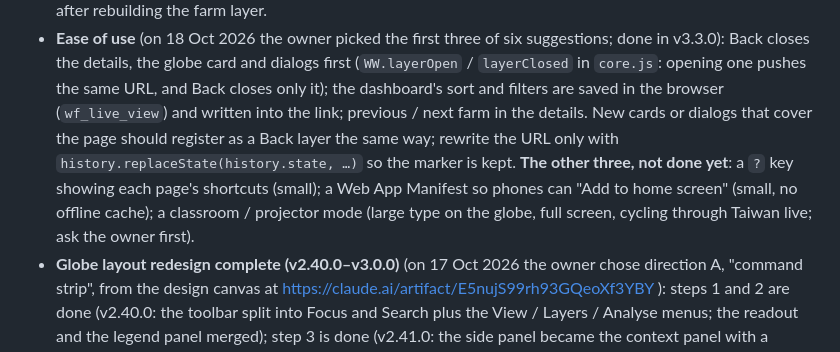
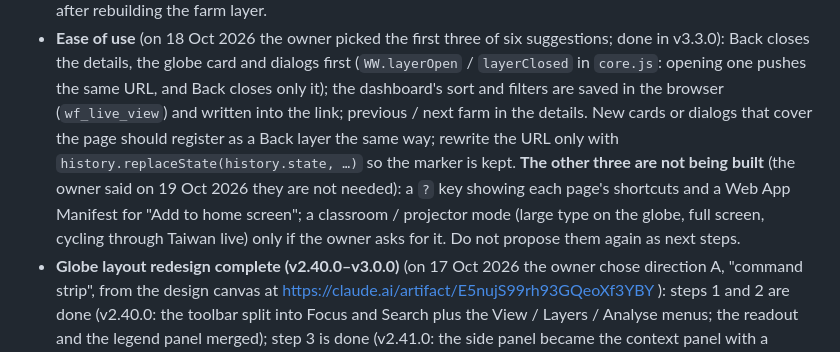
Before and after one commit to dofliu/windfarmTaiwan, a Markdown page: TODO.en.md, the part around the change. Rendered like a GitHub page.

```diff
--- a/TODO.en.md
+++ b/TODO.en.md
@@ -18,7 +18,7 @@ The version-by-version work log and research leads from 28 Sep to 14 Oct 2026 mo
   The farm and pipeline counts on the home page's globe card are typed in: update both languages in `index.html` after rebuilding the farm layer.
 - **Ease of use** (on 18 Oct 2026 the owner picked the first three of six suggestions; done in v3.3.0): Back closes the details, the globe card and dialogs first (`WW.layerOpen` / `layerClosed` in `core.js`: opening one pushes the same URL, and Back closes only it); the dashboard's sort and filters are saved in the browser (`wf_live_view`) and written into the link; previous / next farm in the details.
   New cards or dialogs that cover the page should register as a Back layer the same way; rewrite the URL only with `history.replaceState(history.state, …)` so the marker is kept.
-  **The other three, not done yet**: a `?` key showing each page's shortcuts (small); a Web App Manifest so phones can "Add to home screen" (small, no offline cache); a classroom / projector mode (large type on the globe, full screen, cycling through Taiwan live; ask the owner first).
+  **The other three are not being built** (the owner said on 19 Oct 2026 they are not needed): a `?` key showing each page's shortcuts and a Web App Manifest for "Add to home screen"; a classroom / projector mode (large type on the globe, full screen, cycling through Taiwan live) only if the owner asks for it. Do not propose them again as next steps.
 - **Globe layout redesign complete (v2.40.0–v3.0.0)** (on 17 Oct 2026 the owner chose direction A, "command strip", from the design canvas at https://claude.ai/artifact/E5nujS99rh93GQeoXf3YBY ): steps 1 and 2 are done (v2.40.0: the toolbar split into Focus and Search plus the View / Layers / Analyse menus; the readout and the legend panel merged); step 3 is done (v2.41.0: the side panel became the context panel with a breadcrumb, Profile / Lists ▾, and desktop cards in the panel's place); step 4 is done (v2.42.0: the three analyses live in the panel's Analyse tab and can be maximised into a window); step 5 is done (v2.43.0: at 640 px and below the globe is a full-screen map with a three-height bottom drawer, the toolbar keeping only Focus, Search, Layers and ⋯); step 6 is done (v2.44.0: the first parameter-less visit shows four start cards, reopened from the Tour menu); step 7 is done (v3.0.0: shapes only on the globe, event titles and milestone names only when hovered, selected or reached while playing). The seven steps count as a full redesign, so the major version is now 3. The canvas's direction B (left tool rail) stays an option for a future full-screen mode; direction C's mode switch (`mode=` parameter) was not built.
 - Site v3.3.0, in maintenance. Finished on 14 Oct 2026: country comparison and indicators (v2.38.0), the first round of time-sensitive checks (v2.38.1), turbine makers and owners (v2.39.0–v2.39.1); on 15 Oct 2026 the documentation was tidied (figures and status in README, ROADMAP, TODO, DEPLOY and the user guide, both languages together).
 - All automatic updates run normally: Taiwan and international live data (every 2 hours), the retrospective archive (weekly), Wind now (every 6 hours), the single-file rebuild (on pushes to `main`), keepalive (monthly). The current habit after a merge is to run `scrape-taipower-wind` by hand once and check that every source succeeded.
```
Also changed, not shown: TODO.md (+1 -1 lines).
